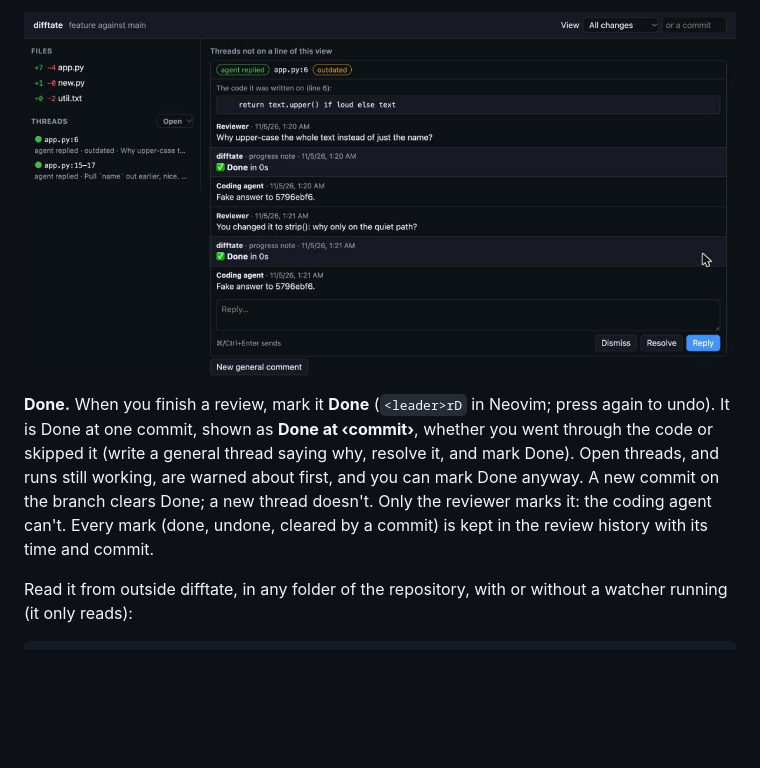
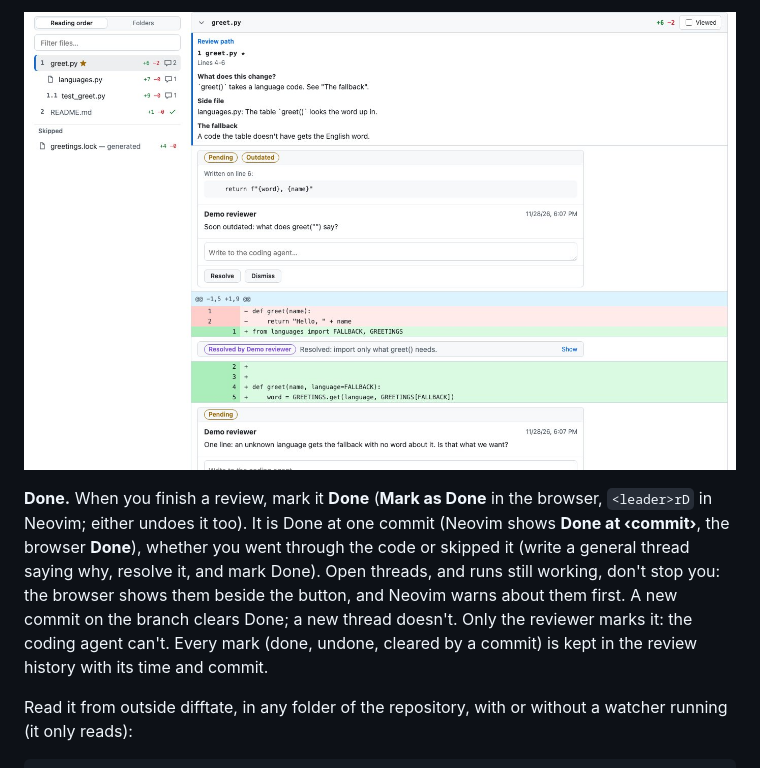
Before and after one commit to TripathyM/difftate, a Markdown page: README.md, the part around one of its changes. Rendered like a GitHub page; pictures changed too: docs/screenshots/browser-viewer-outdated.jpg; blank space fills up the shorter version.

```diff
--- a/README.md
+++ b/README.md
@@ -76,7 +76,7 @@ difftate keeps the review itself: commits don't end a review, so threads survive
 
 ![The browser viewer: Files changed, with an outdated thread and the code it was written on](docs/screenshots/browser-viewer-outdated.jpg)
 
-**Done.** When you finish a review, mark it **Done** (`<leader>rD` in Neovim; press again to undo). It is Done at one commit, shown as **Done at ‹commit›**, whether you went through the code or skipped it (write a general thread saying why, resolve it, and mark Done). Open threads, and runs still working, are warned about first, and you can mark Done anyway. A new commit on the branch clears Done; a new thread doesn't. Only the reviewer marks it: the coding agent can't. Every mark (done, undone, cleared by a commit) is kept in the review history with its time and commit.
+**Done.** When you finish a review, mark it **Done** (**Mark as Done** in the browser, `<leader>rD` in Neovim; either undoes it too). It is Done at one commit (Neovim shows **Done at ‹commit›**, the browser **Done**), whether you went through the code or skipped it (write a general thread saying why, resolve it, and mark Done). Open threads, and runs still working, don't stop you: the browser shows them beside the button, and Neovim warns about them first. A new commit on the branch clears Done; a new thread doesn't. Only the reviewer marks it: the coding agent can't. Every mark (done, undone, cleared by a commit) is kept in the review history with its time and commit.
 
 Read it from outside difftate, in any folder of the repository, with or without a watcher running (it only reads):
 
```
Also changed, not shown: other parts of README.md (+1 -1 lines), 4 other files.
